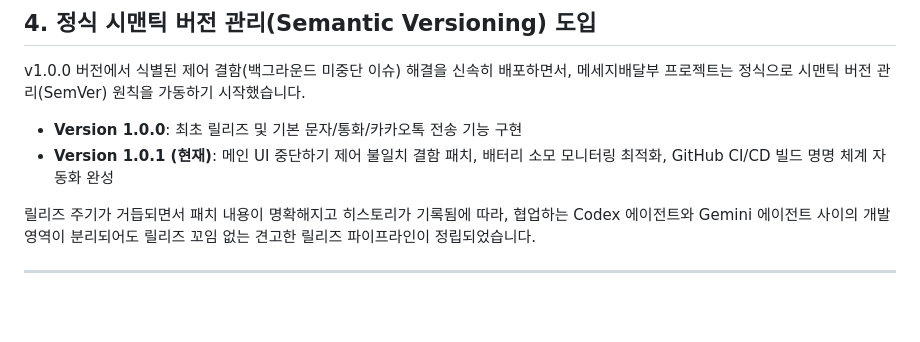
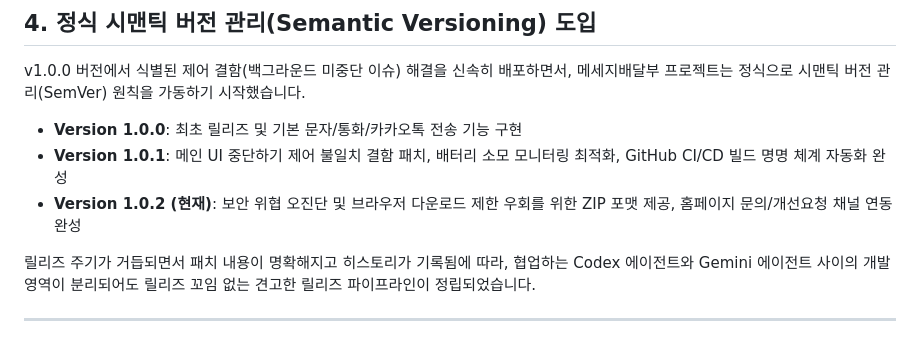
Before and after one commit to namsoojang/datago0ba0_homepage, a Markdown page: data/posts/ref-08.md, the part around the change. Drawn GitHub-style; blank space fills up the shorter version.

Commit message:
docs(blog): update message-delivery version history to v1.0.2

```diff
--- a/data/posts/ref-08.md
+++ b/data/posts/ref-08.md
@@ -108,7 +108,8 @@ if (Build.VERSION.SDK_INT >= Build.VERSION_CODES.M) {
 v1.0.0 버전에서 식별된 제어 결함(백그라운드 미중단 이슈) 해결을 신속히 배포하면서, 메세지배달부 프로젝트는 정식으로 시맨틱 버전 관리(SemVer) 원칙을 가동하기 시작했습니다.
 
 * <strong>Version 1.0.0</strong>: 최초 릴리즈 및 기본 문자/통화/카카오톡 전송 기능 구현
-* <strong>Version 1.0.1 (현재)</strong>: 메인 UI 중단하기 제어 불일치 결함 패치, 배터리 소모 모니터링 최적화, GitHub CI/CD 빌드 명명 체계 자동화 완성
+* <strong>Version 1.0.1</strong>: 메인 UI 중단하기 제어 불일치 결함 패치, 배터리 소모 모니터링 최적화, GitHub CI/CD 빌드 명명 체계 자동화 완성
+* <strong>Version 1.0.2 (현재)</strong>: 보안 위협 오진단 및 브라우저 다운로드 제한 우회를 위한 ZIP 포맷 제공, 홈페이지 문의/개선요청 채널 연동 완성
 
 릴리즈 주기가 거듭되면서 패치 내용이 명확해지고 히스토리가 기록됨에 따라, 협업하는 Codex 에이전트와 Gemini 에이전트 사이의 개발 영역이 분리되어도 릴리즈 꼬임 없는 견고한 릴리즈 파이프라인이 정립되었습니다.
 
```
